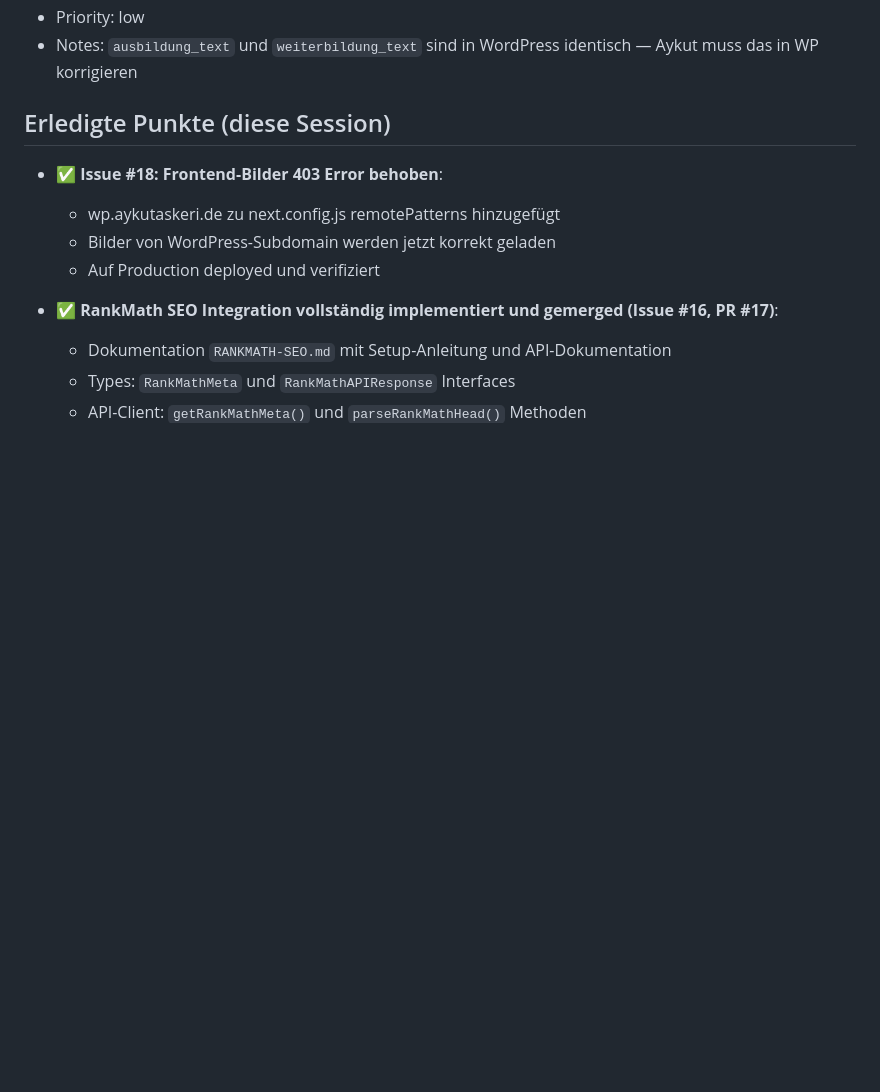
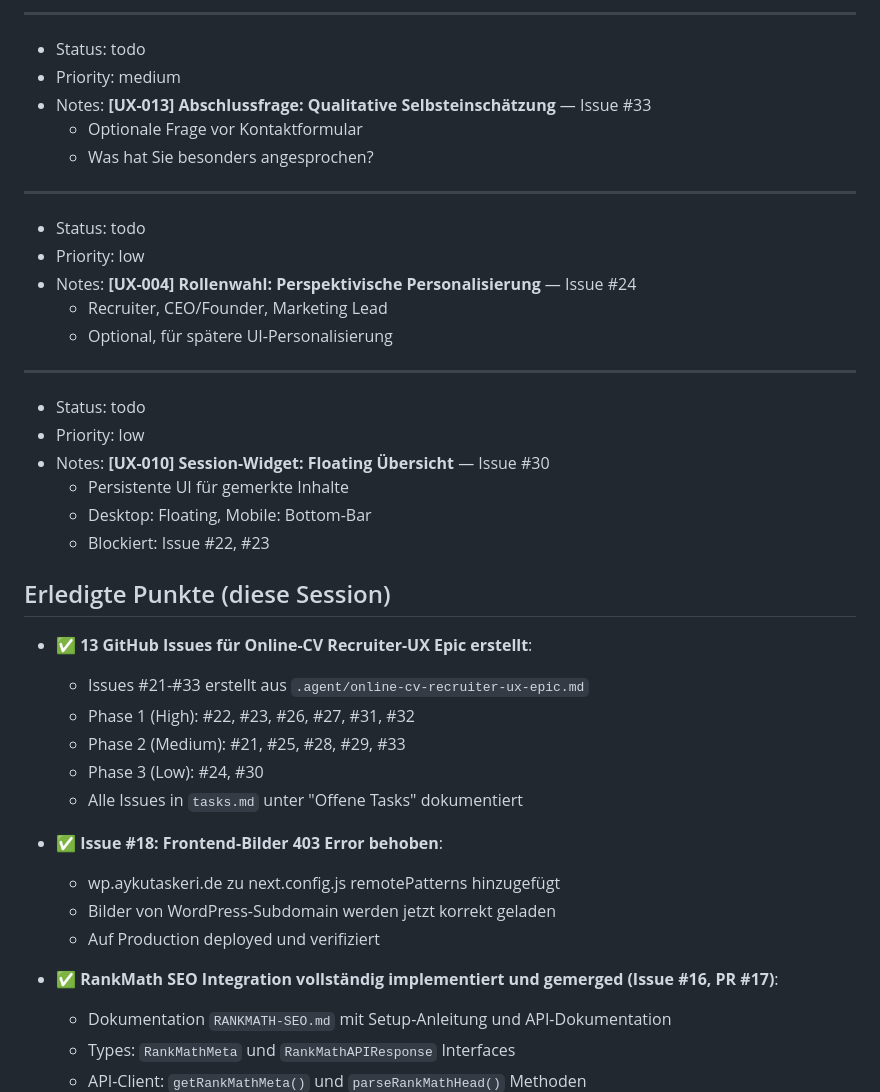
Before and after one commit to aykustik/aykutaskeri-de, a Markdown page: .agent/tasks.md, the part around one of its changes. GitHub-like rendering; blank space fills up the shorter version.

Commit message:
docs: Add 13 GitHub issues for Online-CV Recruiter-UX Epic (#21-#33)

```diff
--- a/.agent/tasks.md
+++ b/.agent/tasks.md
@@ -93,11 +176,40 @@
+---
+
+- Status: todo
+- Priority: medium
+- Notes: **[UX-013] Abschlussfrage: Qualitative Selbsteinschätzung** — Issue #33
+  - Optionale Frage vor Kontaktformular
+  - Was hat Sie besonders angesprochen?
+
+---
+
+- Status: todo
 - Priority: low
-- Notes: `ausbildung_text` und `weiterbildung_text` sind in WordPress identisch — Aykut muss das in WP korrigieren
+- Notes: **[UX-004] Rollenwahl: Perspektivische Personalisierung** — Issue #24
+  - Recruiter, CEO/Founder, Marketing Lead
+  - Optional, für spätere UI-Personalisierung
+
+---
+
+- Status: todo
+- Priority: low
+- Notes: **[UX-010] Session-Widget: Floating Übersicht** — Issue #30
+  - Persistente UI für gemerkte Inhalte
+  - Desktop: Floating, Mobile: Bottom-Bar
+  - Blockiert: Issue #22, #23
 
 <!-- TASKS-END -->
 
 <!-- NOTES-START -->
 
 ## Erledigte Punkte (diese Session)
+
+- ✅ **13 GitHub Issues für Online-CV Recruiter-UX Epic erstellt**:
+  - Issues #21-#33 erstellt aus `.agent/online-cv-recruiter-ux-epic.md`
+  - Phase 1 (High): #22, #23, #26, #27, #31, #32
+  - Phase 2 (Medium): #21, #25, #28, #29, #33
+  - Phase 3 (Low): #24, #30
+  - Alle Issues in `tasks.md` unter "Offene Tasks" dokumentiert
 
 - ✅ **Issue #18: Frontend-Bilder 403 Error behoben**:
   - wp.aykutaskeri.de zu next.config.js remotePatterns hinzugefügt
```
Also changed, not shown: other parts of .agent/tasks.md (+83 -0 lines).
